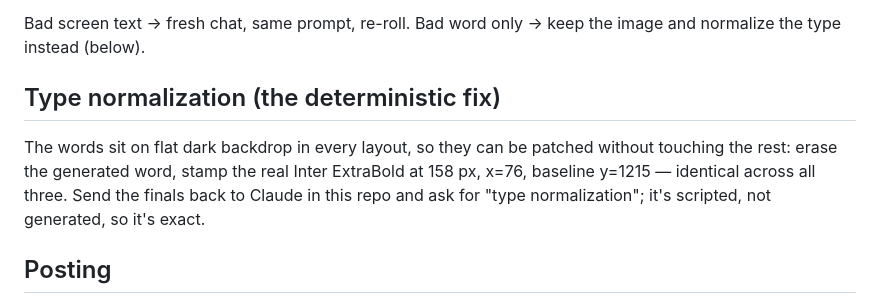
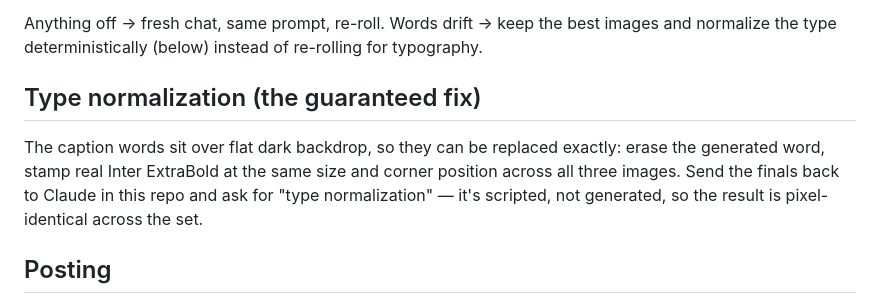
Before and after one commit to geepadoodle/solefit-slides, a Markdown page: pins/NANOBANANA.md, the part around one of its changes. GitHub-like rendering.

```diff
--- a/pins/NANOBANANA.md
+++ b/pins/NANOBANANA.md
@@ -86,16 +97,17 @@ be normalized deterministically afterwards (see the last section).
 3. No sparkle/star glyph anywhere.
 4. Dynamic Island small, about a third of the screen width.
 
-Bad screen text → fresh chat, same prompt, re-roll. Bad word only → keep the
-image and normalize the type instead (below).
+Anything off → fresh chat, same prompt, re-roll. Words drift → keep the best
+images and normalize the type deterministically (below) instead of
+re-rolling for typography.
 
-## Type normalization (the deterministic fix)
+## Type normalization (the guaranteed fix)
 
-The words sit on flat dark backdrop in every layout, so they can be patched
-without touching the rest: erase the generated word, stamp the real Inter
-ExtraBold at 158 px, x=76, baseline y=1215 — identical across all three.
-Send the finals back to Claude in this repo and ask for "type normalization";
-it's scripted, not generated, so it's exact.
+The caption words sit over flat dark backdrop, so they can be replaced
+exactly: erase the generated word, stamp real Inter ExtraBold at the same
+size and corner position across all three images. Send the finals back to
+Claude in this repo and ask for "type normalization" — it's scripted, not
+generated, so the result is pixel-identical across the set.
 
 ## Posting
 
```
Also changed, not shown: other parts of pins/NANOBANANA.md (+43 -32 lines).
